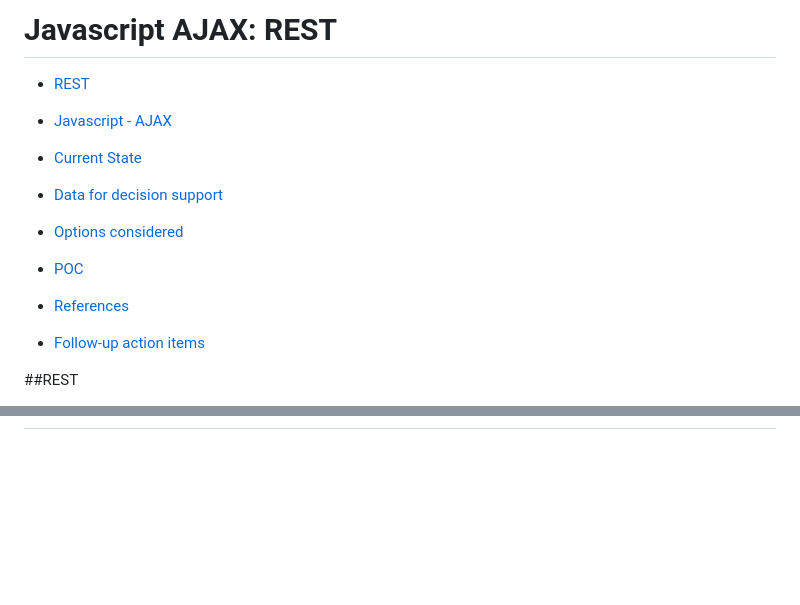
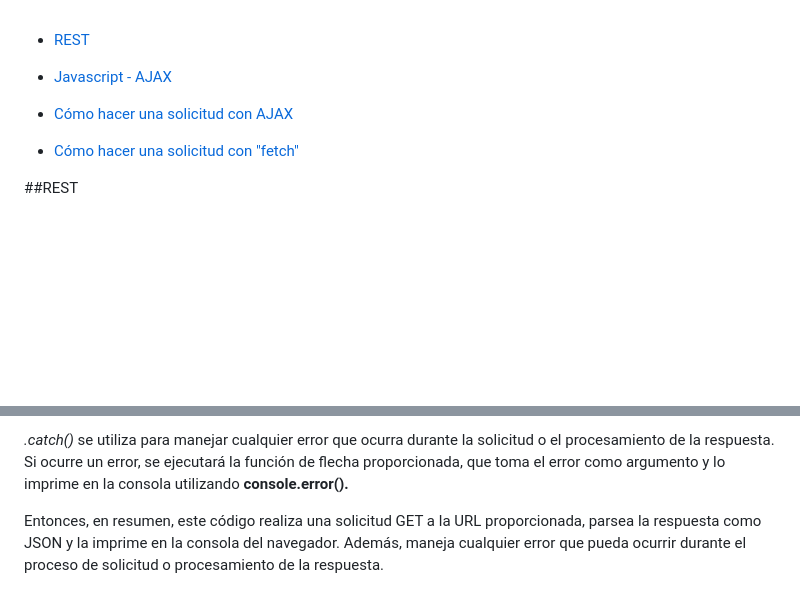
Before and after one commit to 22Ebosch/ProjectoAJAX, a Markdown page: docs/REST.md, 2 parts joined by grey strips. Rendered like a GitHub page; blank space fills up the shorter version.

```diff
--- a/docs/REST.md
+++ b/docs/REST.md
@@ -1,20 +1,11 @@
-# Javascript AJAX: REST
-
 - [REST](#rest)
 
 - [Javascript - AJAX](#javascript-ajax)
 
-- [Current State](#current-state)
+- [Cómo hacer una solicitud con AJAX ](#ccomo-hacer-una-solicitud-con-AJAX)
 
-- [Data for decision support](#data-for-decision-support)
+- [Cómo hacer una solicitud con "fetch" ](#como-hacer-una-solicitud-con-fetch)
 
-- [Options considered](#options-considered)
-
-- [POC](#poc)
-
-- [References](#references)
-
-- [Follow-up action items](#follow-up-action-items)
 
 ##REST
 
@@ -43,0 +69,4 @@ El siguiente código realiza una solicitud GET asíncrona a la ruta "https://api
+*.catch()* se utiliza para manejar cualquier error que ocurra durante la solicitud o el procesamiento de la respuesta. Si ocurre un error, se ejecutará la función de flecha proporcionada, que toma el error como argumento y lo imprime en la consola utilizando
+**console.error().**
+
+Entonces, en resumen, este código realiza una solicitud GET a la URL proporcionada, parsea la respuesta como JSON y la imprime en la consola del navegador. Además, maneja cualquier error que pueda ocurrir durante el proceso de solicitud o procesamiento de la respuesta.
```
Also changed, not shown: other parts of docs/REST.md (+38 -4 lines), docs/img/1.png (renamed from img/1.png), docs/img/2.png (added).
